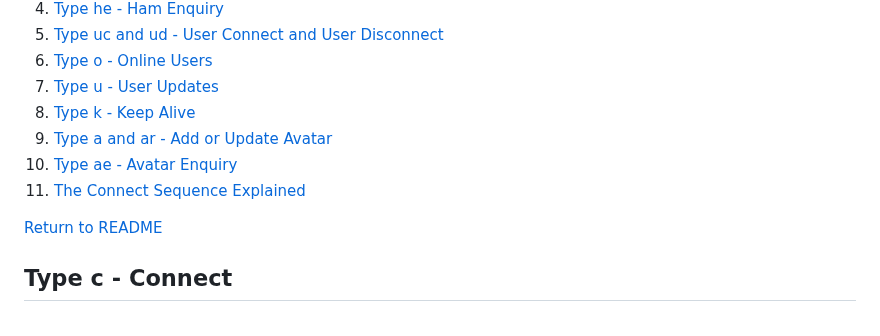
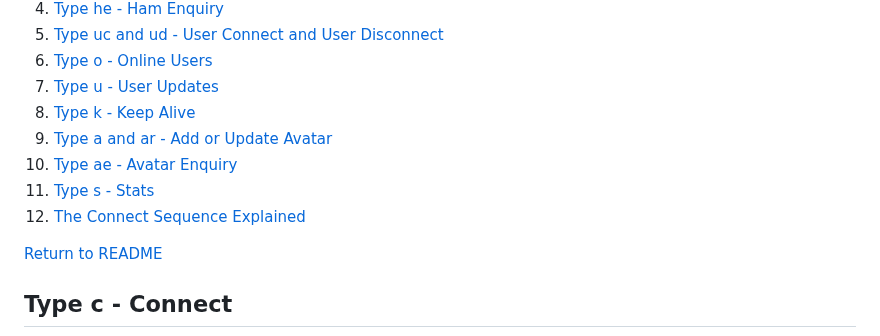
Before and after one commit to k-ahn2/wps, a Markdown page: docs/protocol/GENERAL.md, the part around the change. Rendered like a GitHub page.

Commit message:
Fix link for Avatar Enquiry and add Stats type

```diff
--- a/docs/protocol/GENERAL.md
+++ b/docs/protocol/GENERAL.md
@@ -10,8 +10,9 @@
 7. [Type u - User Updates](#type-u---user-updates)
 8. [Type k - Keep Alive](#type-k---keep-alive)
 9. [Type a and ar - Add or Update Avatar](#type-a-and-ar---add-or-update-avatar)
-10. [Type ae - Avatar Enquiry](#type-wpe---avatar-enquiry)
-11. [The Connect Sequence Explained](#the-connect-sequence-explained)
+10. [Type ae - Avatar Enquiry](#type-ae---avatar-enquiry)
+11. [Type s - Stats](#type-s---stats)
+12. [The Connect Sequence Explained](#the-connect-sequence-explained)
 
 [Return to README](/README.md)
 
```
